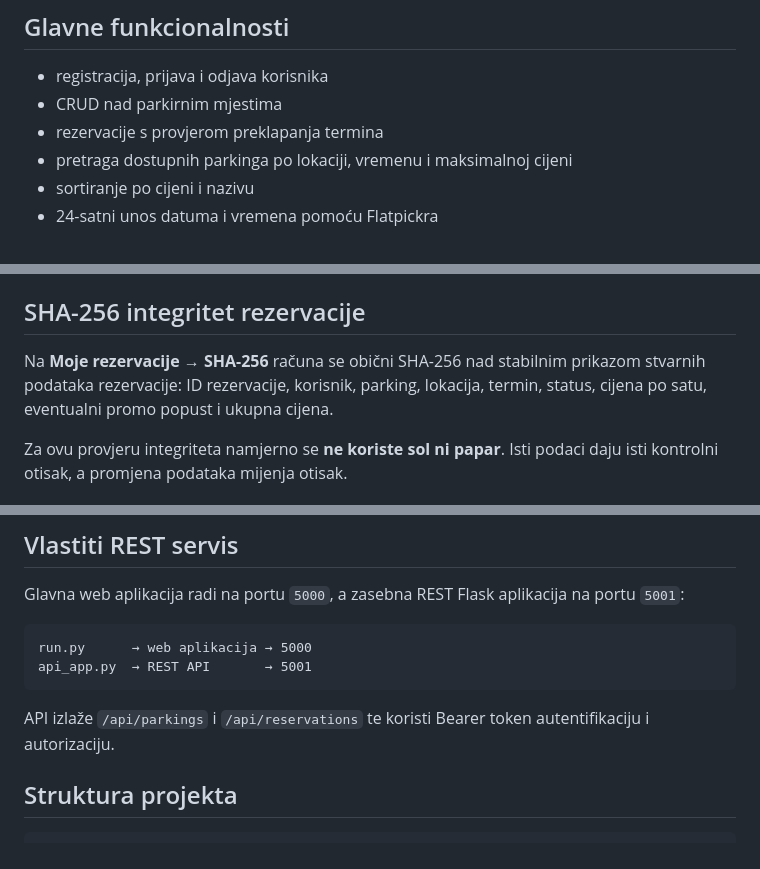
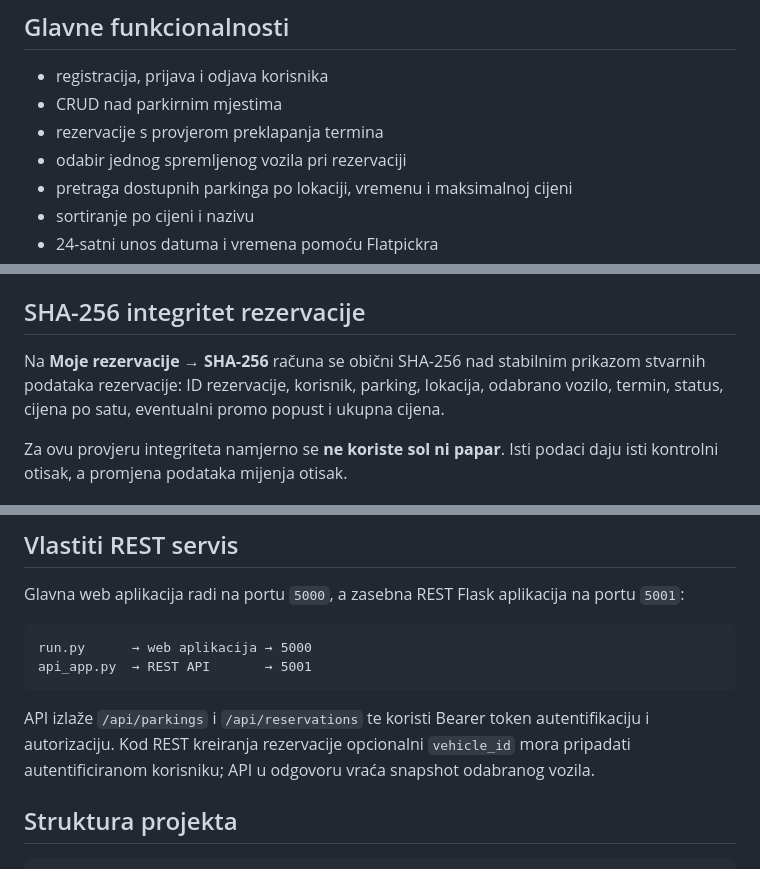
Before and after one commit to HeadshotFTW/ParKING, a Markdown page: README.md, 3 parts joined by grey strips. GitHub-like rendering.

Commit message:
Document vehicle selection on reservations

````diff
--- a/README.md
+++ b/README.md
@@ -7,6 +7,7 @@ ParKING je Flask web aplikacija za oglašavanje i rezervaciju privatnih parkirni
 - registracija, prijava i odjava korisnika
 - CRUD nad parkirnim mjestima
 - rezervacije s provjerom preklapanja termina
+- odabir jednog spremljenog vozila pri rezervaciji
 - pretraga dostupnih parkinga po lokaciji, vremenu i maksimalnoj cijeni
 - sortiranje po cijeni i nazivu
 - 24-satni unos datuma i vremena pomoću Flatpickra
@@ -79,7 +82,7 @@ Javni detalji parkinga ne prikazuju privatne upute. Na stranici **Moje rezervaci
 
 ## SHA-256 integritet rezervacije
 
-Na **Moje rezervacije → SHA-256** računa se obični SHA-256 nad stabilnim prikazom stvarnih podataka rezervacije: ID rezervacije, korisnik, parking, lokacija, termin, status, cijena po satu, eventualni promo popust i ukupna cijena.
+Na **Moje rezervacije → SHA-256** računa se obični SHA-256 nad stabilnim prikazom stvarnih podataka rezervacije: ID rezervacije, korisnik, parking, lokacija, odabrano vozilo, termin, status, cijena po satu, eventualni promo popust i ukupna cijena.
 
 Za ovu provjeru integriteta namjerno se **ne koriste sol ni papar**. Isti podaci daju isti kontrolni otisak, a promjena podataka mijenja otisak.
 
@@ -127,7 +130,7 @@ run.py      → web aplikacija → 5000
 api_app.py  → REST API       → 5001
 ```
 
-API izlaže `/api/parkings` i `/api/reservations` te koristi Bearer token autentifikaciju i autorizaciju.
+API izlaže `/api/parkings` i `/api/reservations` te koristi Bearer token autentifikaciju i autorizaciju. Kod REST kreiranja rezervacije opcionalni `vehicle_id` mora pripadati autentificiranom korisniku; API u odgovoru vraća snapshot odabranog vozila.
 
 ## Struktura projekta
 
````
Also changed, not shown: other parts of README.md (+2 -0 lines).
